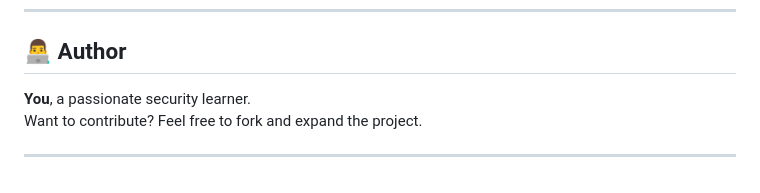
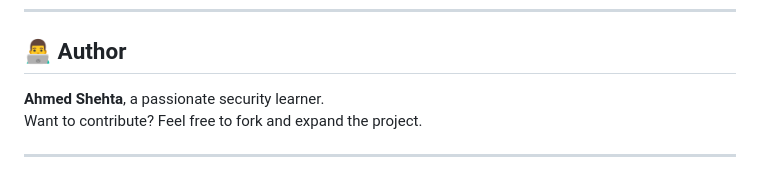
Before and after one commit to developer-ahmed-shehta/zero-security-Django, a Markdown page: README.md, the part around the change. Drawn GitHub-style.

```diff
--- a/README.md
+++ b/README.md
@@ -107,7 +107,7 @@ We will expand the app with more security flaws like:
 
 ## 👨‍💻 Author
 
-**You**, a passionate security learner.
+**Ahmed Shehta**, a passionate security learner.
 Want to contribute? Feel free to fork and expand the project.
 
 ---
```
